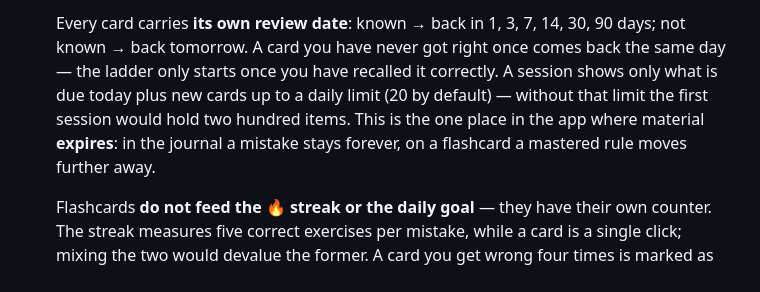
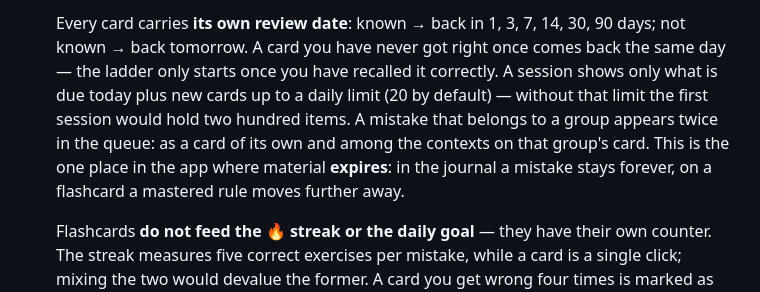
Before and after one commit to Krl1/FCE-preparation, a Markdown page: README.md, the part around the change. GitHub-like rendering.

Commit message:
Fiszki: spec zgodny z wdrożoną regułą powrotu, dwa dopiski w dokumentacji
Spec nadal mówił „Nie umiem → powrót na 1 dzień", choć wdrożona reguła trzyma
kartę nigdy nieodgadniętą na odstępie 0, czyli w dzisiejszej kolejce (oba
README były już poprawione, wiążący spec nie). Do tabeli API dochodzi
`POST /api/cards/grade-new`, który jest zaimplementowany, ale w niej brakował.

Oba README notują, że błąd należący do grupy pojawia się dwa razy: jako własna
karta i wśród kontekstów karty tej grupy — to realna konsekwencja projektu
(211 kart z wpisów plus 66 z grup w żywym dzienniku).

Co-Authored-By: Claude Opus 5 (1M context) <noreply@anthropic.com>

```diff
--- a/README.md
+++ b/README.md
@@ -154,9 +154,10 @@ does not — it is parsed locally).
   not known → back tomorrow. A card you have never got right once comes back the same day —
   the ladder only starts once you have recalled it correctly. A session shows only what is
   due today plus new cards up to a daily limit (20 by default) — without that limit the
-  first session would hold two hundred items. This is the one place in the app where
-  material **expires**: in the journal a mistake stays forever, on a flashcard a mastered
-  rule moves further away.
+  first session would hold two hundred items. A mistake that belongs to a group appears
+  twice in the queue: as a card of its own and among the contexts on that group's card.
+  This is the one place in the app where material **expires**: in the journal a mistake
+  stays forever, on a flashcard a mastered rule moves further away.
 
   Flashcards **do not feed the 🔥 streak or the daily goal** — they have their own counter.
   The streak measures five correct exercises per mistake, while a card is a single click;
```
Also changed, not shown: README.pl.md (+2 -1 lines), 1 other file.
